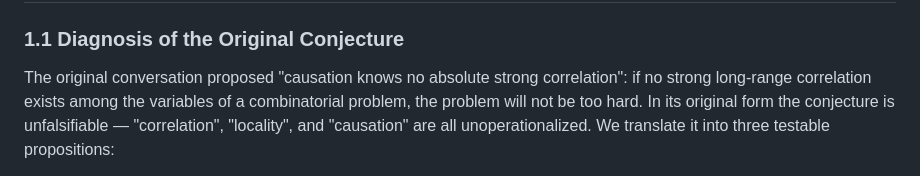
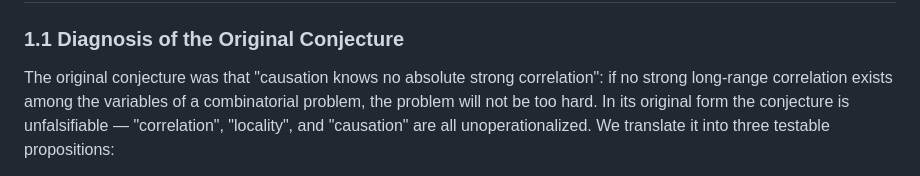
Before and after one commit to essnt/correlation-vs-hardness, a Markdown page: docs/REPORT.md, the part around one of its changes. Rendered like a GitHub page.

```diff
--- a/docs/REPORT.md
+++ b/docs/REPORT.md
@@ -37,7 +37,7 @@
 ## 1. Research Question: From Philosophical Conjecture to Falsifiable Experiment (Frozen)
 
 ### 1.1 Diagnosis of the Original Conjecture
-The original conversation proposed "causation knows no absolute strong correlation": if no
+The original conjecture was that "causation knows no absolute strong correlation": if no
 strong long-range correlation exists among the variables of a combinatorial problem, the
 problem will not be too hard. In its original form the conjecture is unfalsifiable —
 "correlation", "locality", and "causation" are all unoperationalized. We translate it
```
Also changed, not shown: other parts of docs/REPORT.md (+1 -1 lines), docs/REPORT_GUIDE.md (+2 -2 lines).
